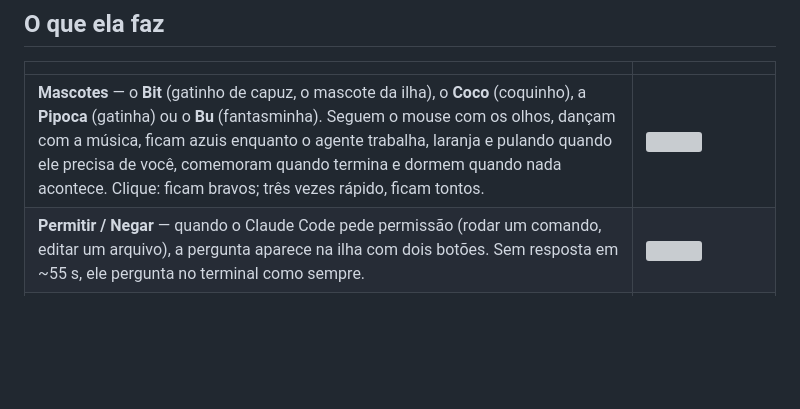
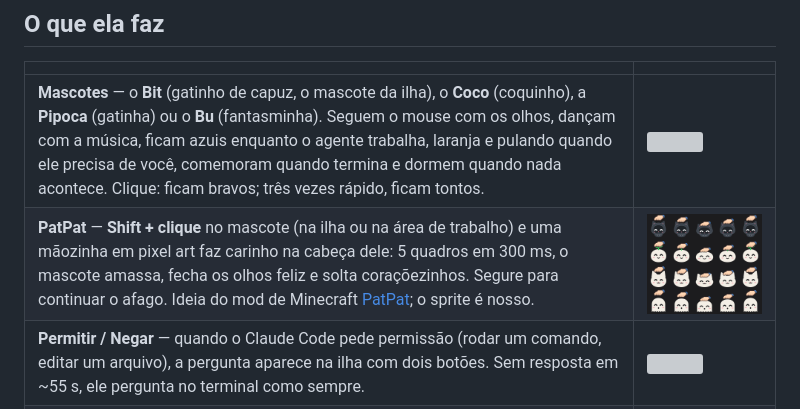
Before and after one commit to theuslpszbr15/dynamic-island-windows, a Markdown page: README.md, the part around the change. Rendered like a GitHub page; pictures changed too: docs/img/43-patpat.png (added); blank space fills up the shorter version; grey boxes are pictures that could not be loaded.

Commit message:
PatPat: Shift + clique faz carinho no mascote (v1.4.3)

```diff
--- a/README.md
+++ b/README.md
@@ -26,6 +26,7 @@ atrapalhar: os cliques passam por ela.
 | | |
 |---|---|
 | **Mascotes** — o **Bit** (gatinho de capuz, o mascote da ilha), o **Coco** (coquinho), a **Pipoca** (gatinha) ou o **Bu** (fantasminha). Seguem o mouse com os olhos, dançam com a música, ficam azuis enquanto o agente trabalha, laranja e pulando quando ele precisa de você, comemoram quando termina e dormem quando nada acontece. Clique: ficam bravos; três vezes rápido, ficam tontos. | <img src="docs/img/25-bit-moods.png" width="380"> |
+| **PatPat** — **Shift + clique** no mascote (na ilha ou na área de trabalho) e uma mãozinha em pixel art faz carinho na cabeça dele: 5 quadros em 300 ms, o mascote amassa, fecha os olhos feliz e solta coraçõezinhos. Segure para continuar o afago. Ideia do mod de Minecraft [PatPat](https://github.com/LopyMine/PatPat); o sprite é nosso. | <img src="docs/img/43-patpat.png" width="380"> |
 | **Permitir / Negar** — quando o Claude Code pede permissão (rodar um comando, editar um arquivo), a pergunta aparece na ilha com dois botões. Sem resposta em ~55 s, ele pergunta no terminal como sempre. | <img src="docs/img/28-approval.png" width="380"> |
 | **Roupinhas** — gorro, chapéu de festa, gorro de Natal, chapéu de palha, óculos escuros e coroa. No modo automático o mascote se veste sozinho no Natal, nas festas juninas e no Ano-Novo. O mascote também pode morar na **área de trabalho**: arraste para onde quiser; ele corre até a ilha quando um agente chama. | <img src="docs/img/34-outfits.png" width="380"> |
 | **Agentes ao vivo** — o mascote do agente, os passos (Leitura, Edição, Terminal…) e o diff da última edição; com vários agentes, a lista de todos com o mascote de cada um. | <img src="docs/img/10b-agent-detail.png" width="380"> |
```
Also changed, not shown: 4 other files.
